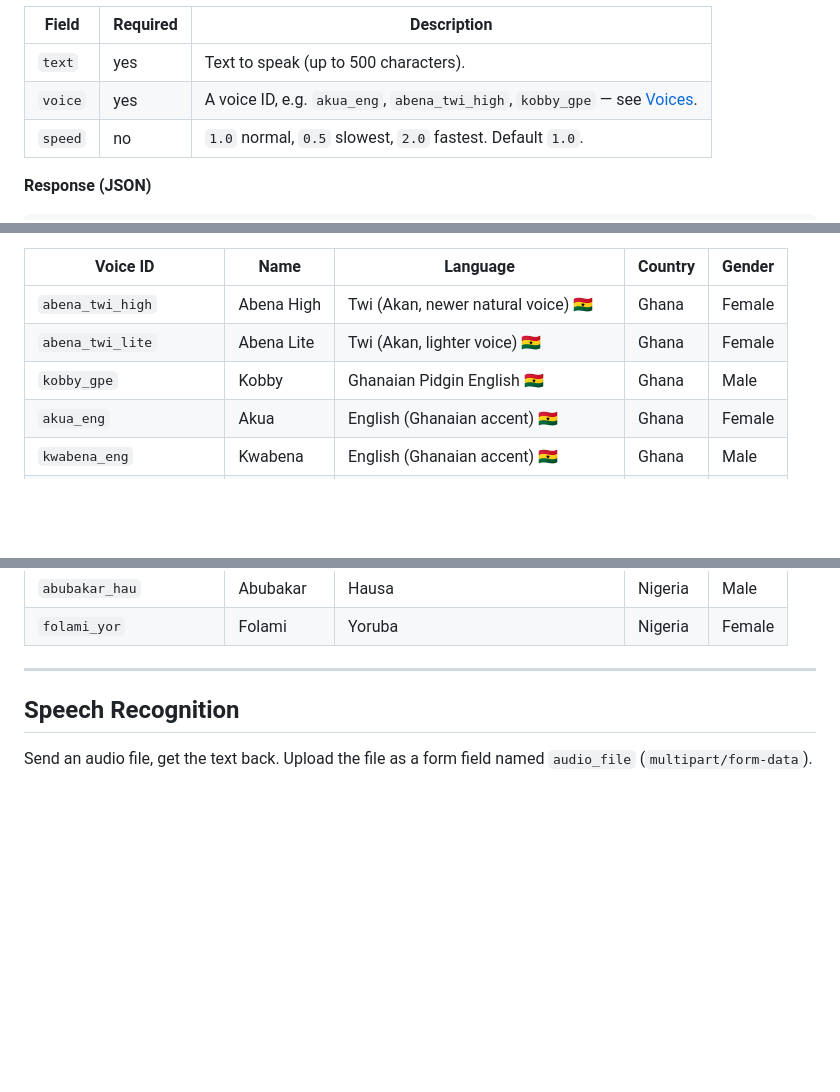
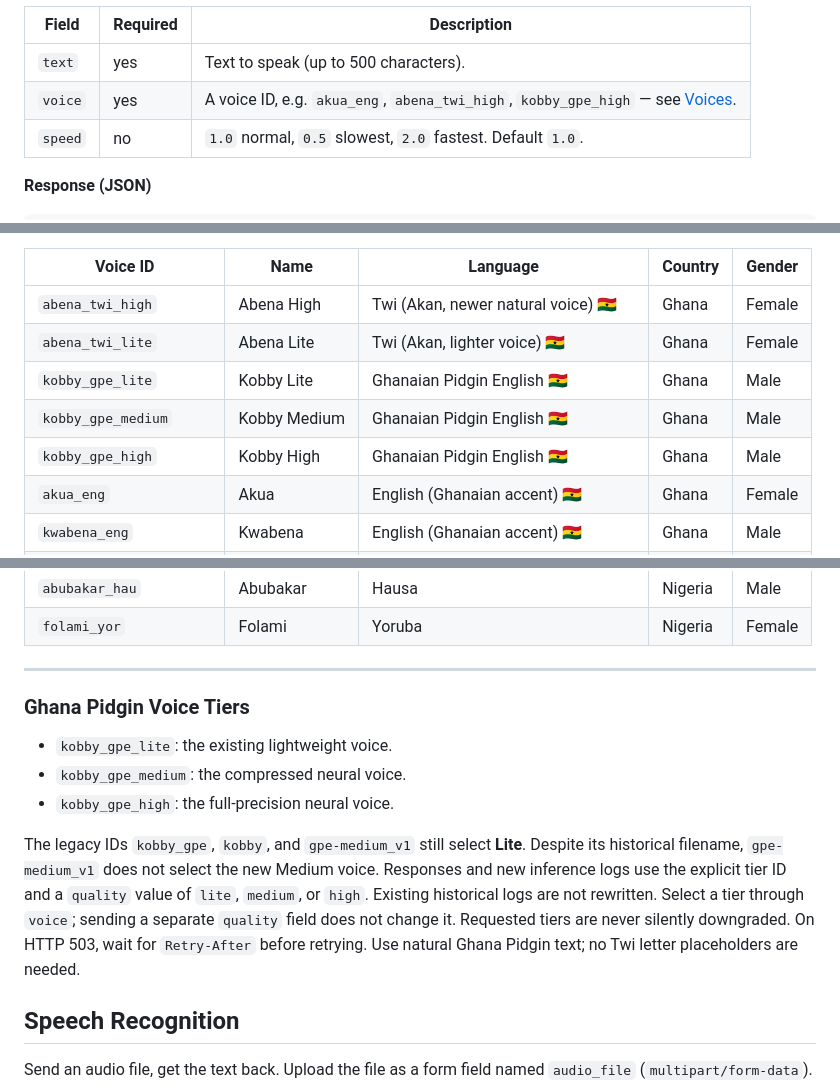
Before and after one commit to abenaai/abena-ai-api, a Markdown page: README.md, 3 parts joined by grey strips. Rendered like a GitHub page; blank space fills up the shorter version.

Commit message:
Document Ghana Pidgin Lite, Medium and High voice tiers

```diff
--- a/README.md
+++ b/README.md
@@ -37,7 +37,7 @@ POST /tts/synthesize/
 | Field   | Required | Description |
 |---------|----------|-------------|
 | `text`  | yes      | Text to speak (up to 500 characters). |
-| `voice` | yes      | A voice ID, e.g. `akua_eng`, `abena_twi_high`, `kobby_gpe` — see [Voices](#tts-voices). |
+| `voice` | yes      | A voice ID, e.g. `akua_eng`, `abena_twi_high`, `kobby_gpe_high` — see [Voices](#tts-voices). |
 | `speed` | no       | `1.0` normal, `0.5` slowest, `2.0` fastest. Default `1.0`. |
 
 **Response (JSON)**
@@ -74,7 +74,9 @@ Fetch the live list any time: `GET /tts/voices.json`. Older short IDs and playgr
 |------------|----------|---------------------------|----------|--------|
 | `abena_twi_high` | Abena High | Twi (Akan, newer natural voice) 🇬🇭 | Ghana | Female |
 | `abena_twi_lite` | Abena Lite | Twi (Akan, lighter voice) 🇬🇭 | Ghana | Female |
-| `kobby_gpe`    | Kobby    | Ghanaian Pidgin English 🇬🇭| Ghana    | Male   |
+| `kobby_gpe_lite` | Kobby Lite | Ghanaian Pidgin English 🇬🇭 | Ghana | Male |
+| `kobby_gpe_medium` | Kobby Medium | Ghanaian Pidgin English 🇬🇭 | Ghana | Male |
+| `kobby_gpe_high` | Kobby High | Ghanaian Pidgin English 🇬🇭 | Ghana | Male |
 | `akua_eng`     | Akua     | English (Ghanaian accent) 🇬🇭| Ghana | Female |
 | `kwabena_eng`  | Kwabena  | English (Ghanaian accent) 🇬🇭| Ghana | Male |
 | `chioma_eng`   | Chioma   | English (Nigerian accent, energetic) | Nigeria | Female |
@@ -86,6 +88,20 @@ Fetch the live list any time: `GET /tts/voices.json`. Older short IDs and playgr
 | `folami_yor`   | Folami   | Yoruba                    | Nigeria  | Female |
 
 ---
+
+### Ghana Pidgin Voice Tiers
+
+- `kobby_gpe_lite`: the existing lightweight voice.
+- `kobby_gpe_medium`: the compressed neural voice.
+- `kobby_gpe_high`: the full-precision neural voice.
+
+The legacy IDs `kobby_gpe`, `kobby`, and `gpe-medium_v1` still select **Lite**.
+Despite its historical filename, `gpe-medium_v1` does not select the new Medium voice.
+Responses and new inference logs use the explicit tier ID and a `quality` value
+of `lite`, `medium`, or `high`. Existing historical logs are not rewritten.
+Select a tier through `voice`; sending a separate `quality` field does not change it.
+Requested tiers are never silently downgraded. On HTTP 503, wait for `Retry-After`
+before retrying. Use natural Ghana Pidgin text; no Twi letter placeholders are needed.
 
 ## Speech Recognition
 
```
